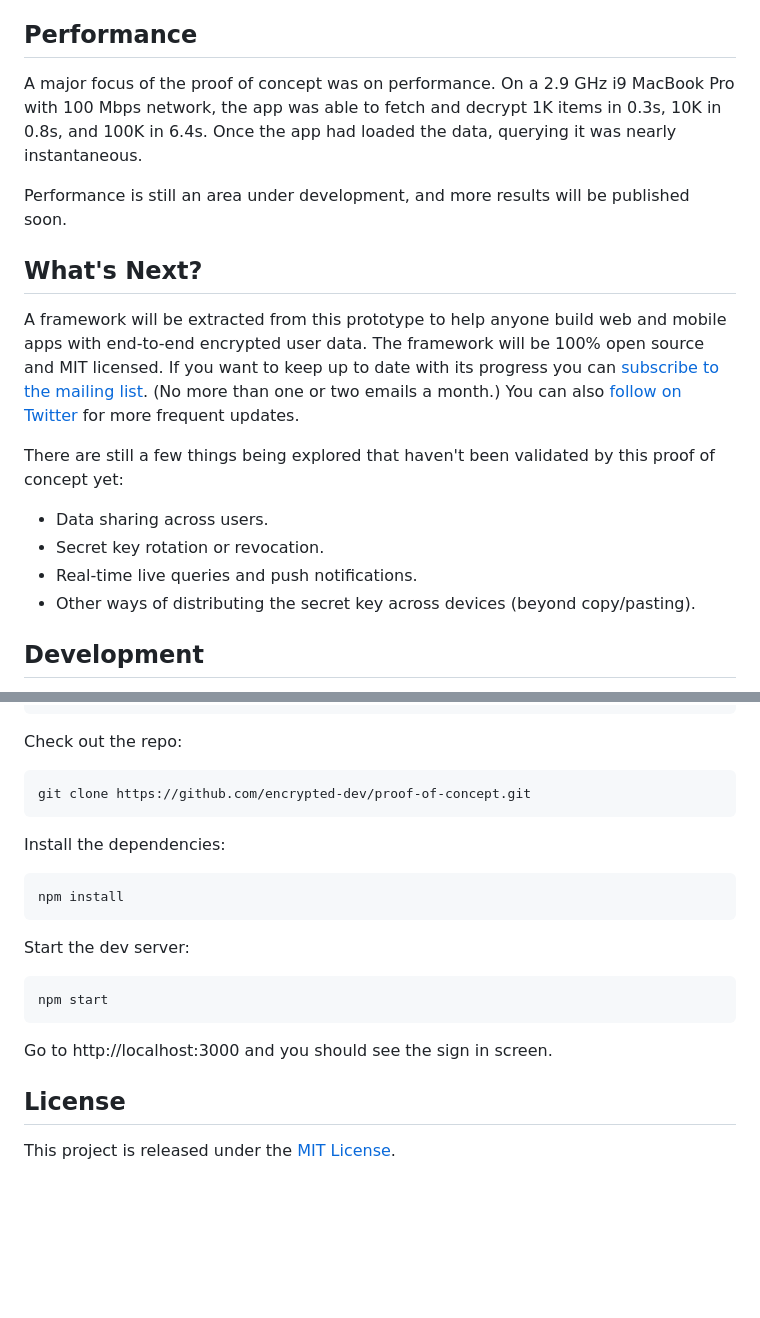
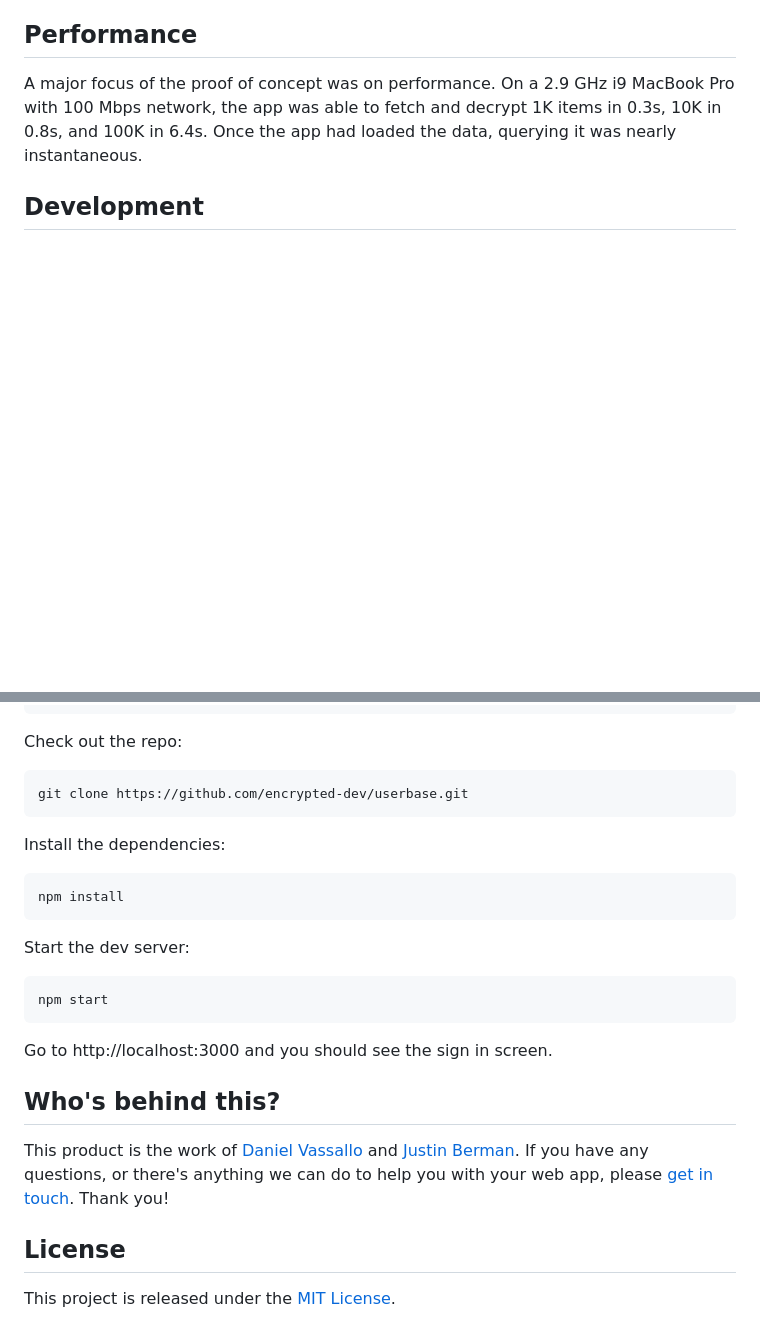
Before and after one commit to smallbets/userbase, a Markdown page: README.md, 2 parts joined by grey strips. Drawn GitHub-style; blank space fills up the shorter version.

````diff
--- a/README.md
+++ b/README.md
@@ -31,19 +59,6 @@ Whenever the browser runs a database query, it asks the server for any new trans
 
 A major focus of the proof of concept was on performance. On a 2.9 GHz i9 MacBook Pro with 100 Mbps network, the app was able to fetch and decrypt 1K items in 0.3s, 10K in 0.8s, and 100K in 6.4s. Once the app had loaded the data, querying it was nearly instantaneous.
 
-Performance is still an area under development, and more results will be published soon.
-
-## What's Next?
-
-A framework will be extracted from this prototype to help anyone build web and mobile apps with end-to-end encrypted user data. The framework will be 100% open source and MIT licensed. If you want to keep up to date with its progress you can [subscribe to the mailing list](https://updates.encrypted.dev/subscribe). (No more than one or two emails a month.) You can also [follow on Twitter](https://twitter.com/dvassallo) for more frequent updates.
-
-There are still a few things being explored that haven't been validated by this proof of concept yet:
-
-- Data sharing across users.
-- Secret key rotation or revocation.
-- Real-time live queries and push notifications.
-- Other ways of distributing the secret key across devices (beyond copy/pasting).
-
 ## Development
 
 Running this app requires an AWS account. You just need to provide your AWS credentials and the app will automatically create all the AWS resources it needs: 3 DynamoDB tables with per-request billing, and 1 S3 bucket. To run the app locally, put your AWS credentials in `~/.aws/credentials` under a profile called `encrypted`:
@@ -58,7 +73,7 @@ aws_secret_access_key=<YOUR SECRET KEY>" >> ~/.aws/credentials
 Check out the repo:
 
 ```
-git clone https://github.com/encrypted-dev/proof-of-concept.git
+git clone https://github.com/encrypted-dev/userbase.git
 ```
 
 Install the dependencies:
@@ -75,6 +90,9 @@ npm start
 
 Go to http://localhost:3000 and you should see the sign in screen.
 
+## Who's behind this?
+This product is the work of [Daniel Vassallo](https://twitter.com/dvassallo) and [Justin Berman](https://twitter.com/justinberman95). If you have any questions, or there's anything we can do to help you with your web app, please [get in touch](daniel@encrypted.dev). Thank you!
+
 ## License
 
 This project is released under the [MIT License](LICENSE).
````
Also changed, not shown: other parts of README.md (+32 -4 lines), docs/logo.png (added), docs/proof_of_concept.png (deleted).
